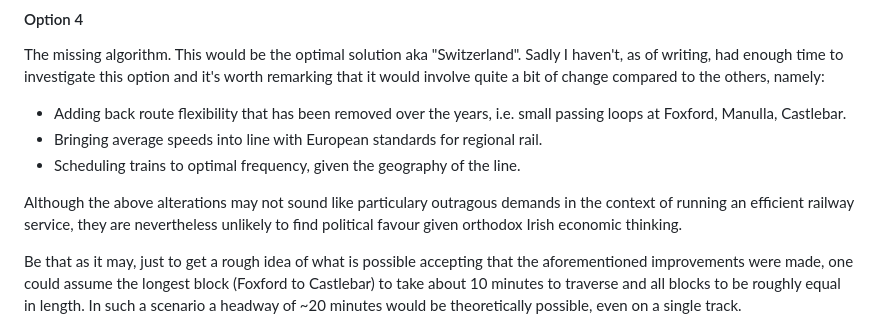
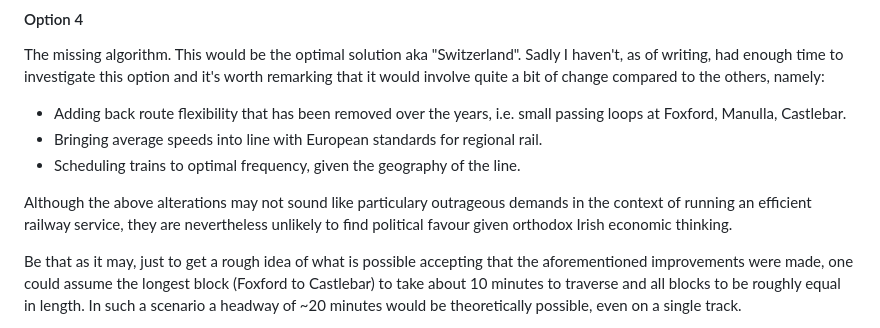
Before and after one commit to seocahill/maightro-site, a Markdown page: source/articles/analysis.html.markdown, the part around the change. Drawn GitHub-style.

Commit message:
fix: typo

```diff
--- a/source/articles/analysis.html.markdown
+++ b/source/articles/analysis.html.markdown
@@ -163,7 +163,7 @@ The missing algorithm. This would be the optimal solution aka "Switzerland". Sad
 - Bringing average speeds into line with European standards for regional rail.
 - Scheduling trains to optimal frequency, given the geography of the line.
 
-Although the above alterations may not sound like particulary outragous demands in the context of running an efficient railway service, they are nevertheless unlikely to find political favour given orthodox Irish economic thinking.
+Although the above alterations may not sound like particulary outrageous demands in the context of running an efficient railway service, they are nevertheless unlikely to find political favour given orthodox Irish economic thinking.
 
 Be that as it may, just to get a rough idea of what is possible accepting that the aforementioned improvements were made, one could assume the longest block (Foxford to Castlebar) to take about 10 minutes to traverse and all blocks to be roughly equal in length. In such a scenario a headway of ~20 minutes would be theoretically possible, even on a single track.
 
```
